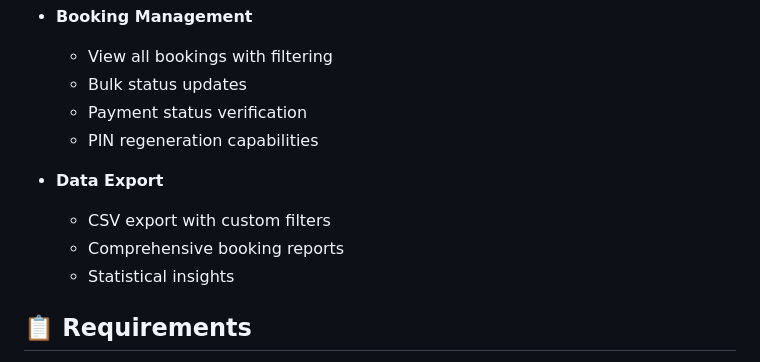
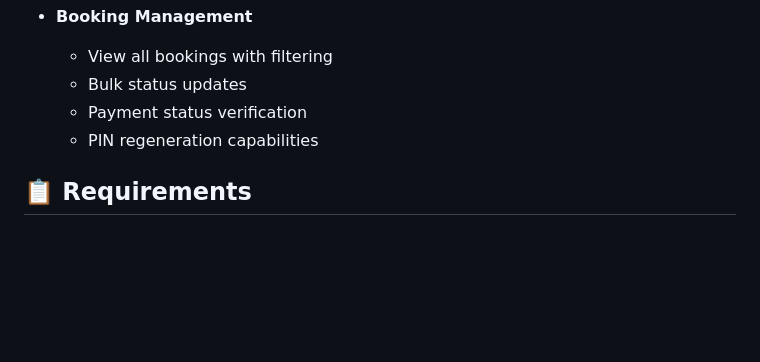
Before and after one commit to tubaguszakki/aol_createx, a Markdown page: README.md, the part around the change. Drawn GitHub-style; blank space fills up the shorter version.

```diff
--- a/README.md
+++ b/README.md
@@ -40,11 +40,6 @@ A comprehensive room booking and management system built with Laravel, featuring
   - Bulk status updates
   - Payment status verification
   - PIN regeneration capabilities
-
-- **Data Export**
-  - CSV export with custom filters
-  - Comprehensive booking reports
-  - Statistical insights
 
 ## 📋 Requirements
 
```
